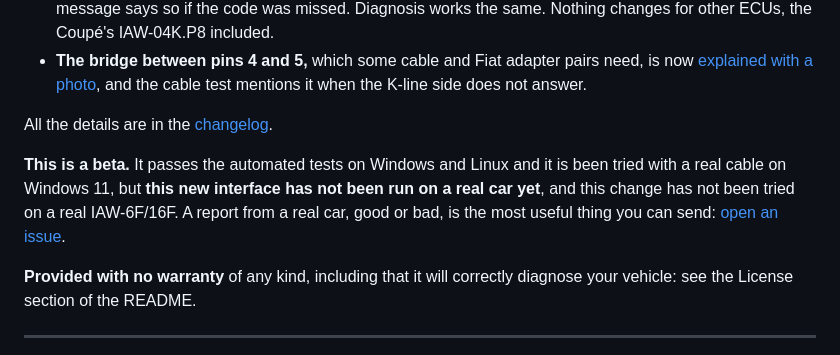
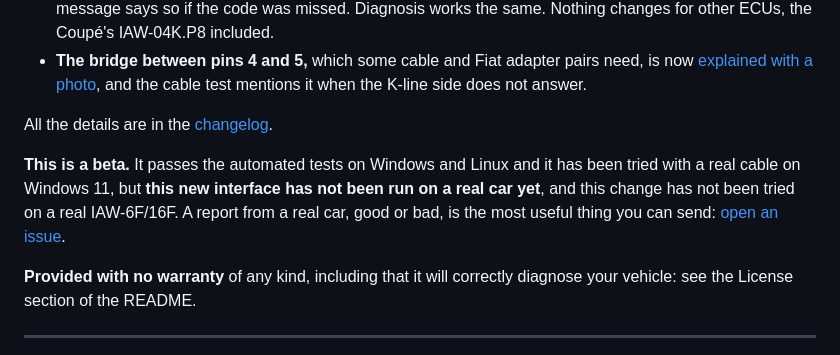
Before and after one commit to intilinux-eng/iaw-scan-3, a Markdown page: .github/release-notes.md, the part around the change. GitHub-like rendering.

Commit message:
Fix a sentence broken by the contraction change
Co-Authored-By: Claude Opus 5.5 <noreply@anthropic.com>

```diff
--- a/.github/release-notes.md
+++ b/.github/release-notes.md
@@ -9,7 +9,7 @@ Thanks to the original author of IAW Scan 2, who reported this in [issue #8](htt
 
 All the details are in the [changelog](https://github.com/intilinux-eng/iaw-scan-3/blob/master/CHANGELOG.md).
 
-**This is a beta.** It passes the automated tests on Windows and Linux and it is been tried with a real cable on Windows 11, but **this new interface has not been run on a real car yet**, and this change has not been tried on a real IAW-6F/16F. A report from a real car, good or bad, is the most useful thing you can send: [open an issue](https://github.com/intilinux-eng/iaw-scan-3/issues).
+**This is a beta.** It passes the automated tests on Windows and Linux and it has been tried with a real cable on Windows 11, but **this new interface has not been run on a real car yet**, and this change has not been tried on a real IAW-6F/16F. A report from a real car, good or bad, is the most useful thing you can send: [open an issue](https://github.com/intilinux-eng/iaw-scan-3/issues).
 
 **Provided with no warranty** of any kind, including that it will correctly diagnose your vehicle: see the License section of the README.
 
```
